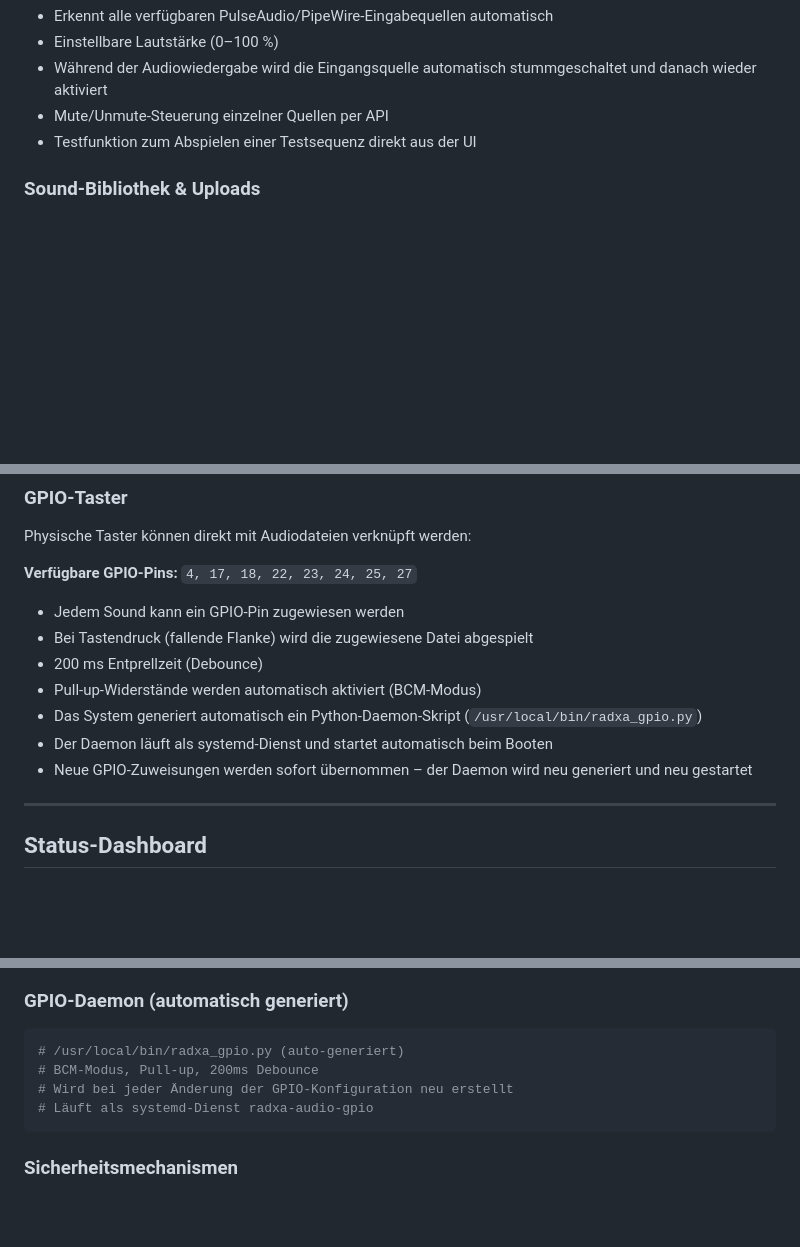
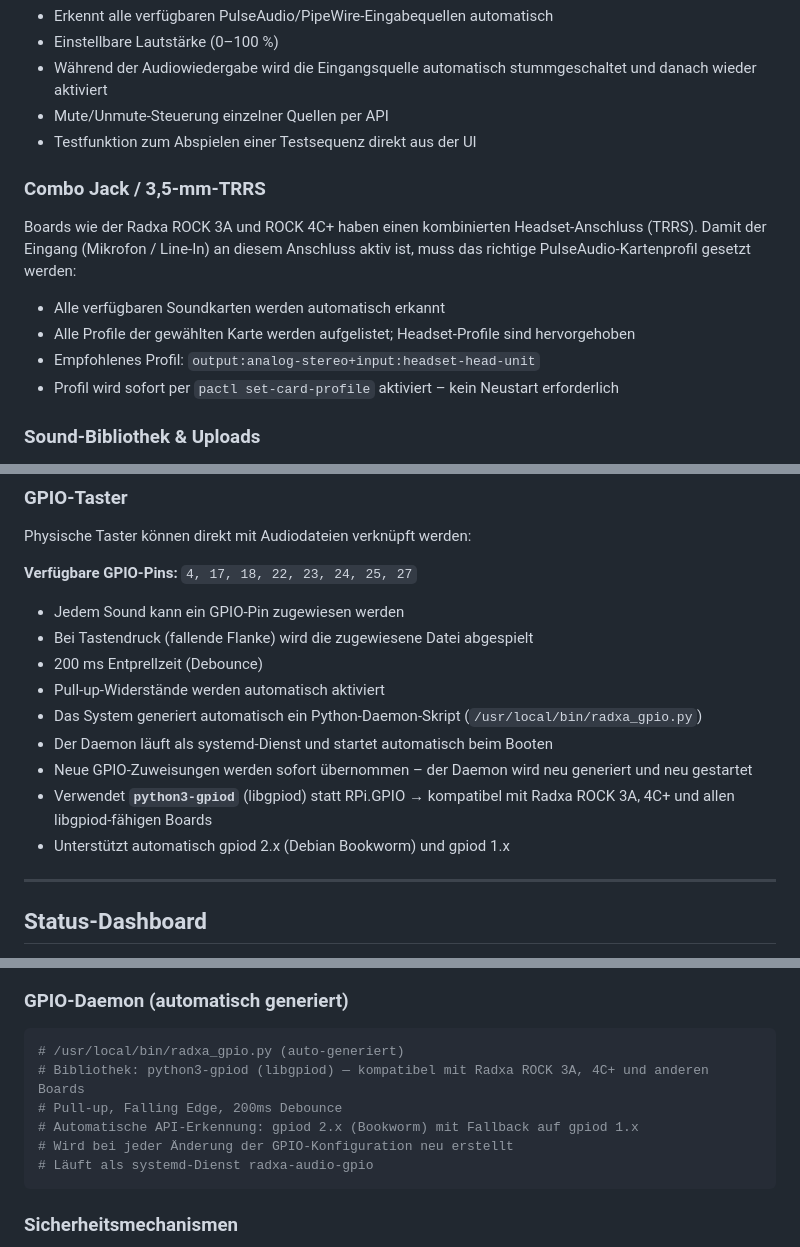
Before and after one commit to dockr69/raspi_app, a Markdown page: README.md, 3 parts joined by grey strips. Rendered like a GitHub page; blank space fills up the shorter version.

Commit message:
README: Radxa 4C+ support, gpiod, combo jack dokumentiert
Co-Authored-By: Claude Sonnet 4.6 <noreply@anthropic.com>

````diff
--- a/README.md
+++ b/README.md
@@ -159,6 +160,15 @@ Nach Abschluss des Assistenten wechselt die UI automatisch in das **Status-Dashb
 - Mute/Unmute-Steuerung einzelner Quellen per API
 - Testfunktion zum Abspielen einer Testsequenz direkt aus der UI
 
+### Combo Jack / 3,5-mm-TRRS
+
+Boards wie der Radxa ROCK 3A und ROCK 4C+ haben einen kombinierten Headset-Anschluss (TRRS). Damit der Eingang (Mikrofon / Line-In) an diesem Anschluss aktiv ist, muss das richtige PulseAudio-Kartenprofil gesetzt werden:
+
+- Alle verfügbaren Soundkarten werden automatisch erkannt
+- Alle Profile der gewählten Karte werden aufgelistet; Headset-Profile sind hervorgehoben
+- Empfohlenes Profil: `output:analog-stereo+input:headset-head-unit`
+- Profil wird sofort per `pactl set-card-profile` aktiviert – kein Neustart erforderlich
+
 ### Sound-Bibliothek & Uploads
 
 - Unterstützt **alle gängigen Audioformate** – ffmpeg konvertiert automatisch zu MP3
@@ -199,10 +209,12 @@ Physische Taster können direkt mit Audiodateien verknüpft werden:
 - Jedem Sound kann ein GPIO-Pin zugewiesen werden
 - Bei Tastendruck (fallende Flanke) wird die zugewiesene Datei abgespielt
 - 200 ms Entprellzeit (Debounce)
-- Pull-up-Widerstände werden automatisch aktiviert (BCM-Modus)
+- Pull-up-Widerstände werden automatisch aktiviert
 - Das System generiert automatisch ein Python-Daemon-Skript (`/usr/local/bin/radxa_gpio.py`)
 - Der Daemon läuft als systemd-Dienst und startet automatisch beim Booten
 - Neue GPIO-Zuweisungen werden sofort übernommen – der Daemon wird neu generiert und neu gestartet
+- Verwendet **`python3-gpiod`** (libgpiod) statt RPi.GPIO → kompatibel mit Radxa ROCK 3A, 4C+ und allen libgpiod-fähigen Boards
+- Unterstützt automatisch gpiod 2.x (Debian Bookworm) und gpiod 1.x
 
 ---
 
@@ -358,7 +372,9 @@ Upload (beliebiges Format)
 
 ```python
 # /usr/local/bin/radxa_gpio.py (auto-generiert)
-# BCM-Modus, Pull-up, 200ms Debounce
+# Bibliothek: python3-gpiod (libgpiod) — kompatibel mit Radxa ROCK 3A, 4C+ und anderen Boards
+# Pull-up, Falling Edge, 200ms Debounce
+# Automatische API-Erkennung: gpiod 2.x (Bookworm) mit Fallback auf gpiod 1.x
 # Wird bei jeder Änderung der GPIO-Konfiguration neu erstellt
 # Läuft als systemd-Dienst radxa-audio-gpio
 ```
````
Also changed, not shown: other parts of README.md (+9 -6 lines).
